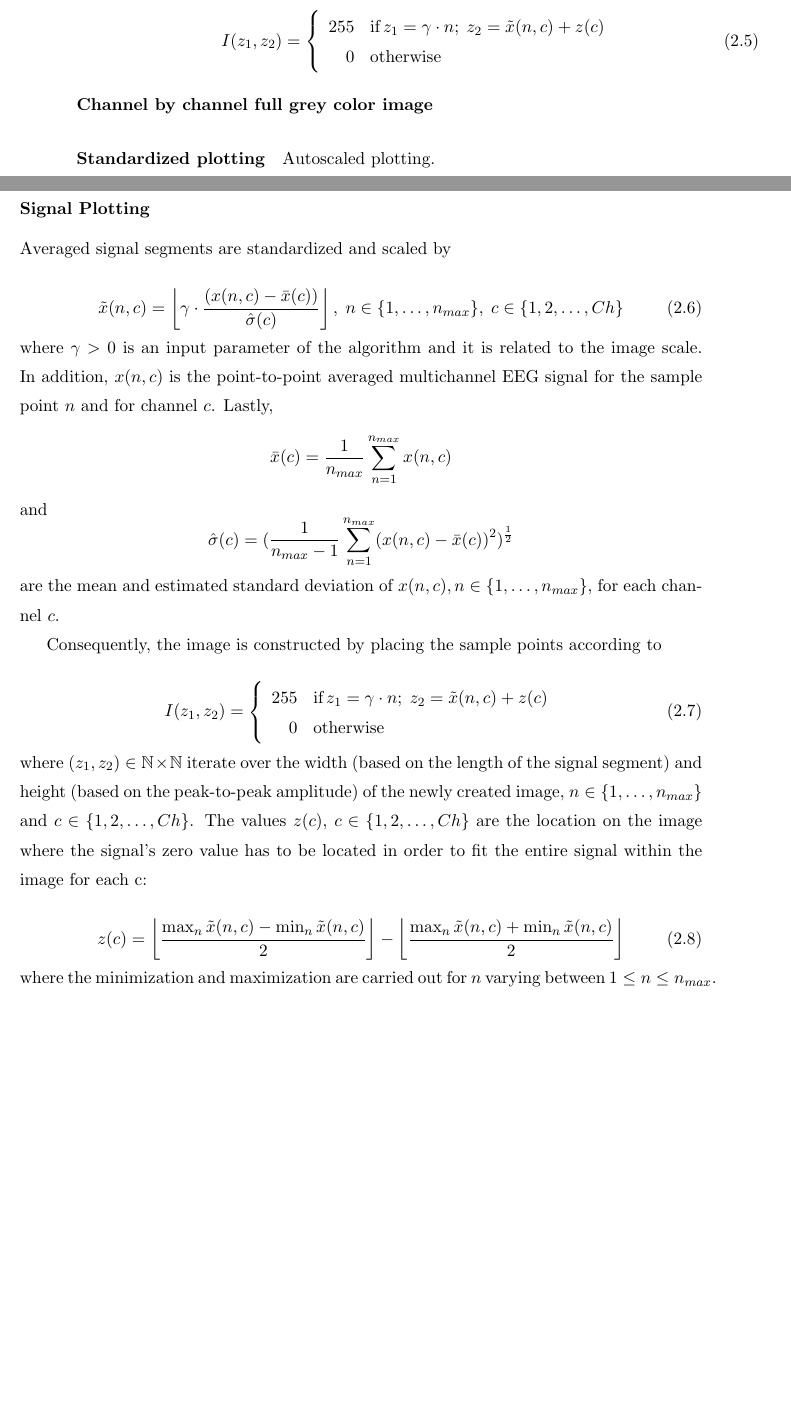
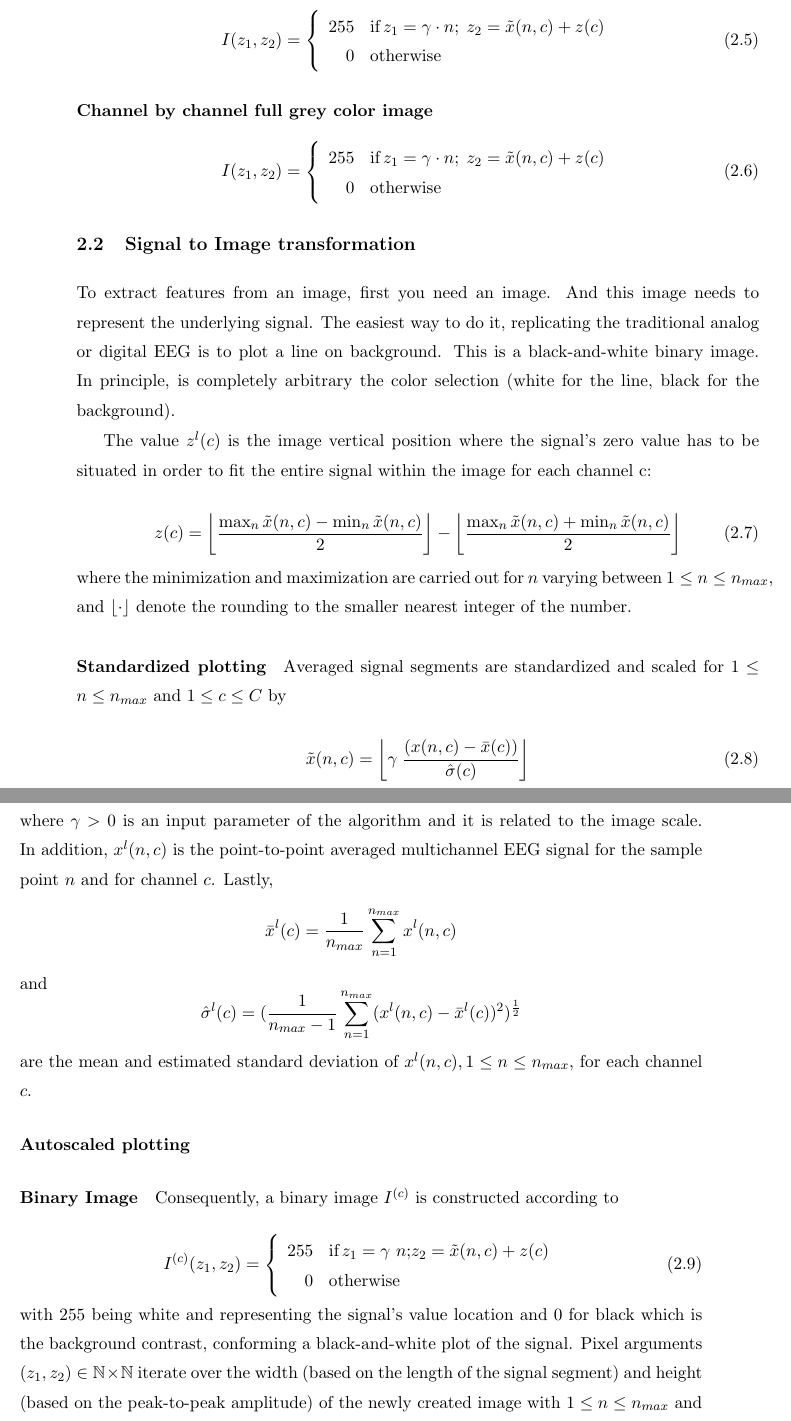
Before and after one commit to faturita/Thesis, a LaTeX thesis (Thesis.tex, which reads Chapters/Chapter02.tex): two parts of pages 46 and 47 of 73 before the commit and two parts of pages 48 and 49 of 75 after it, joined at a grey line, cut so that both start at the same text, the shorter picture padded with empty space. Compiled offline with pdfLaTeX.

Commit message:
Subo toda la parte de plotting

```diff
--- a/Chapters/Chapter02.tex
+++ b/Chapters/Chapter02.tex
@@ -64,27 +80,6 @@ I(z_1,z_2) = \left\{ \begin{array}{rl}
 \label{eq:images}
 \end{equation}
 \paragraph{Channel by channel full grey color image}
-
-
-
-\paragraph{Standardized plotting}
-
-Autoscaled plotting.
-
-
-\subsubsection{Signal Plotting} \label{Plot}
-
-Averaged signal segments are standardized and scaled by
-
-\begin{equation}
-\tilde{x}(n,c) = \left \lfloor{ \gamma \cdot \frac{( x(n,c) - \bar{x}(c)  )}{ \hat{\sigma}(c) } }\right \rfloor, \; n \in \{ 1, \dots, n_{max}\},\; c \in \{1,2,\dots,Ch\}
-\label{eq:standarizedaverages}
-\end{equation}
-
-\noindent where $\gamma > 0$ is an input parameter of the algorithm and  it is related to the image scale. In addition, $ x(n,c) $ is the point-to-point averaged multichannel EEG signal for the sample point $n$ and for channel $c$. Lastly, $$\bar{x}(c) =\frac{1}{n_{max}}\sum_{n=1}^{n_{max}}x(n,c)$$ and $$ \hat{\sigma}(c) = (\frac{1}{n_{max}-1}\sum_{n=1}^{n_{max}}(x(n,c)-\bar{x}(c))^2 )^{\frac{1}{2}}$$ are the mean and estimated standard deviation of $x(n,c), n \in \{1,\dots,n_{max}\} $, for each channel $c$.
-
-Consequently, the image is constructed by placing the sample points according to
-
 \begin{equation}
 I(z_1,z_2) = \left\{ \begin{array}{rl}
 255 & \text{if} \,  z_1 = \gamma \cdot n; \; z_2 = \tilde{x}(n,c) + z(c) \\
@@ -93,13 +88,45 @@ I(z_1,z_2) = \left\{ \begin{array}{rl}
 \label{eq:images}
 \end{equation}
 
-\noindent where $ (z_1,z_2) \in \mathbb{N} \times \mathbb{N}$ iterate over the width (based on the length of the signal segment) and height (based on the peak-to-peak amplitude) of the newly created image,  $n \in \{1, \dots, n_{max}\}$ and $c \in \{1,2,\dots,Ch\}$.  The values $z(c)$, $c \in \{1,2,\dots,Ch\}$ are the location on the image where the signal's zero value has to be located in order to fit the entire signal within the image for each c:
+\section{Signal to Image transformation}
+
+To extract features from an image, first you need an image.  And this image needs to represent the underlying signal.  The easiest way to do it, replicating the traditional analog or digital EEG is to plot a line on background.  This is a black-and-white binary image.  In principle, is completely arbitrary the color selection (white for the line, black for the background).
+
+The value $z^l(c)$ is the image vertical position where the signal's zero value has to be situated in order to fit the entire signal within the image for each channel c:
 
 \begin{equation}
 z(c) = \left \lfloor{ \frac{\max_{n} \tilde{x}(n,c)  - \min_{n} \tilde{x}(n,c) }{2} }\right \rfloor -   \left \lfloor{ \frac{\max_{n} \tilde{x}(n,c)  + \min_{n} \tilde{x}(n,c)}{ 2} }\right \rfloor
 \label{eq:zerolevel}
 \end{equation}
 
-\noindent where the minimization and maximization are carried out for $n$ varying between ${1 \leq n\leq n_{max}}$.
+\noindent where the minimization and maximization are carried out for $n$ varying between ${1 \leq n\leq n_{max}}$, and $ \lfloor \cdot  \rfloor $ denote the rounding to the smaller nearest integer of the number.
 
-In order to complete the plot from the pixels, the Bresenham \cite{Bresenham1965,Ramele2016} algorithm is used to interpolate straight lines between each pair of  consecutive pixels.
+
+\paragraph{Standardized plotting}
+
+Averaged signal segments are standardized and scaled for $1 \leq n \leq n_{max}$ and $1 \leq c \leq C$ by
+
+\begin{equation}
+\tilde{x}(n,c) = \left \lfloor{ \gamma \; \frac{( x(n,c) - \bar{x}(c)  )}{ \hat{\sigma}(c) } }\right \rfloor
+\label{eq:standarizedaverages}
+\end{equation}
+
+\noindent where $\gamma > 0$ is an input parameter of the algorithm and  it is related to the image scale. In addition, $ x^l(n,c) $ is the point-to-point averaged multichannel EEG signal for the sample point $n$ and for channel $c$. Lastly, $$\bar{x}^l(c) =\frac{1}{n_{max}}\sum_{n=1}^{n_{max}}x^l(n,c)$$ and $$ \hat{\sigma}^l(c) = (\frac{1}{n_{max}-1}\sum_{n=1}^{n_{max}}(x^l(n,c)-\bar{x}^l(c))^2 )^{\frac{1}{2}}$$ are the mean and estimated standard deviation of $x^l(n,c), 1 \leq n \leq n_{max}$, for each channel $c$.
+
+\paragraph{Autoscaled plotting}
+
+\paragraph{Binary Image}
+
+Consequently, a binary image $I^{(c)}$ is constructed according to
+
+\begin{equation}
+I^{(c)}(z_1,z_2) = \left\{ \begin{array}{rl}
+255 & \text{if} \,  z_1 = \gamma \  n; \! z_2 = \tilde{x}(n,c) + z(c) \\
+0   & \mbox{otherwise}
+\end{array}\right.
+\label{eq:images}
+\end{equation}
+
+\noindent with $255$ being white and representing the signal's value location and $0$ for black which is the background contrast, conforming a black-and-white plot of the signal.  Pixel arguments $ (z_1,z_2) \in \mathbb{N} \times \mathbb{N}$ iterate over the width (based on the length of the signal segment) and height (based on the peak-to-peak amplitude) of the newly created image with $1 \leq n \leq n_{max}$ and $1 \leq c \leq C$.
+
+In order to complete the plot $I^{(l,c)}$ from the pixels, the Bresenham \cite{Bresenham1965,Ramele2016} algorithm is used to interpolate straight lines between each pair of  consecutive pixels.
```
Also changed, not shown: Chapters/Chapter04.tex (+11 -0 lines), Thesis.pdf, Chapters/Chapter02.tex (48 more changed lines).
